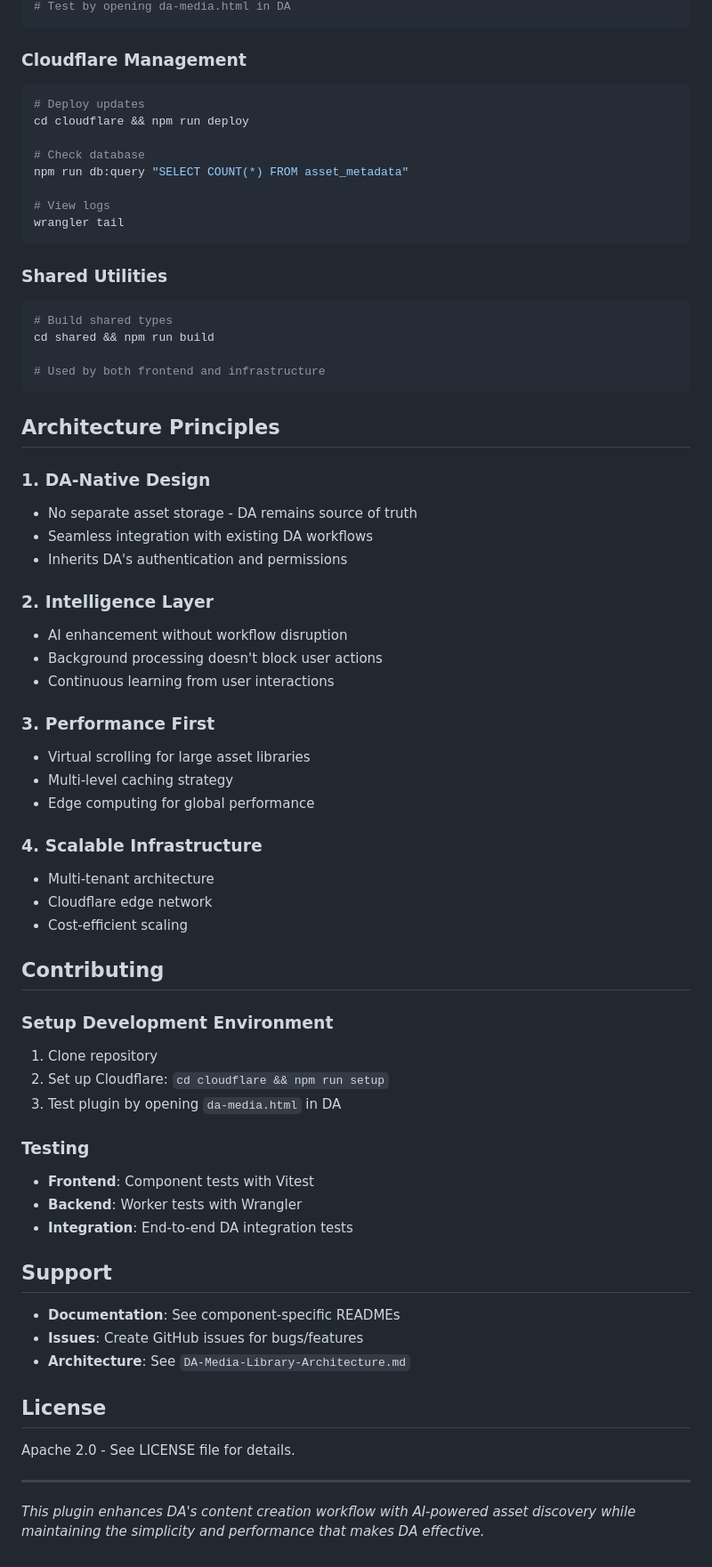
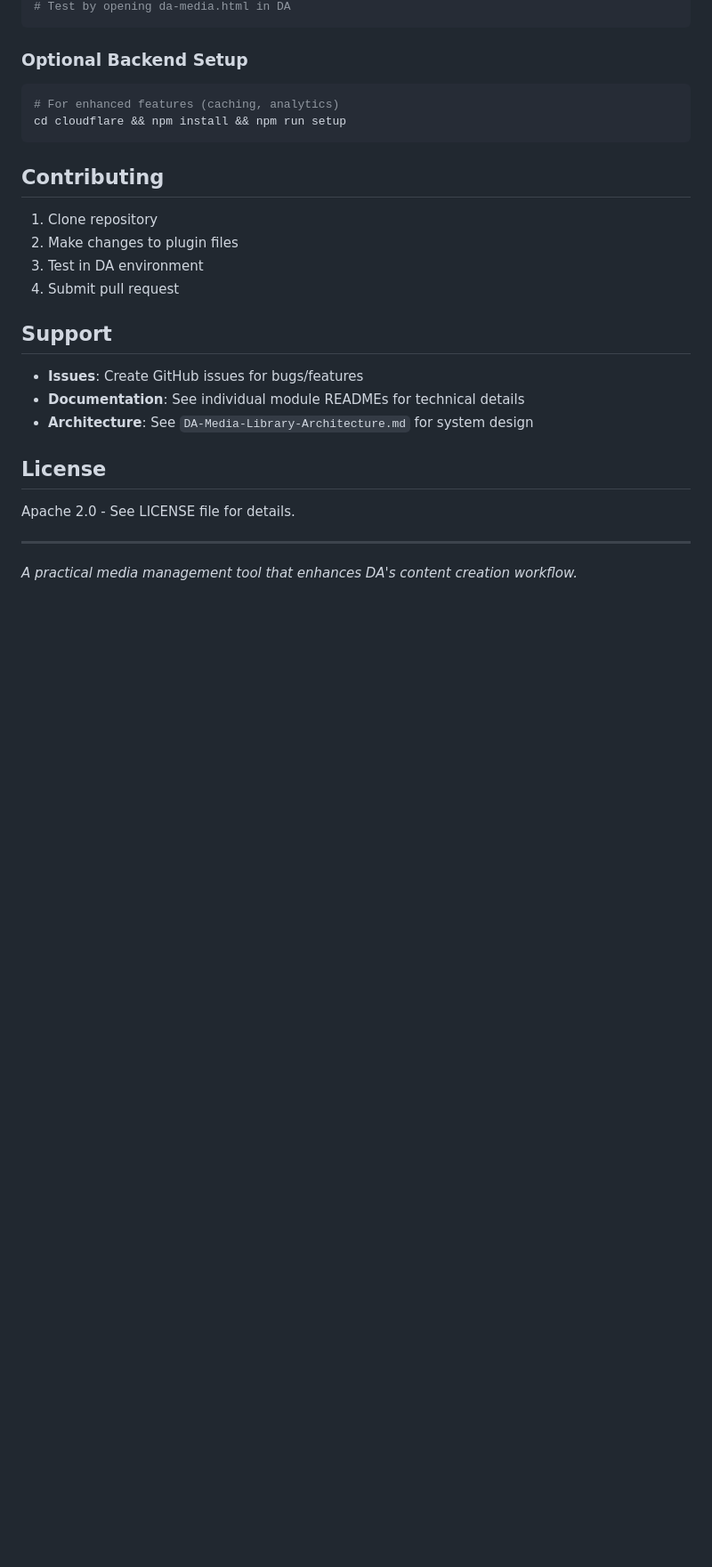
Before and after one commit to kmurugulla/da-media, a Markdown page: tools/da-media/README.md, the part around the change printed below. Shown: that part at 89% size. Drawn GitHub-style; blank space fills up the shorter version.

````diff
--- a/tools/da-media/README.md
+++ b/tools/da-media/README.md
@@ -187,65 +138,24 @@ const recommendations = await generateRecommendations({
 # Test by opening da-media.html in DA
 ```
 
-### Cloudflare Management
+### Optional Backend Setup
 ```bash
-# Deploy updates
-cd cloudflare && npm run deploy
-
-# Check database
-npm run db:query "SELECT COUNT(*) FROM asset_metadata"
-
-# View logs
-wrangler tail
+# For enhanced features (caching, analytics)
+cd cloudflare && npm install && npm run setup
 ```
-
-### Shared Utilities
-```bash
-# Build shared types
-cd shared && npm run build
-
-# Used by both frontend and infrastructure
-```
-
-## Architecture Principles
-
-### 1. DA-Native Design
-- No separate asset storage - DA remains source of truth
-- Seamless integration with existing DA workflows
-- Inherits DA's authentication and permissions
-
-### 2. Intelligence Layer
-- AI enhancement without workflow disruption
-- Background processing doesn't block user actions
-- Continuous learning from user interactions
-
-### 3. Performance First
-- Virtual scrolling for large asset libraries
-- Multi-level caching strategy
-- Edge computing for global performance
-
-### 4. Scalable Infrastructure
-- Multi-tenant architecture
-- Cloudflare edge network
-- Cost-efficient scaling
 
 ## Contributing
 
-### Setup Development Environment
 1. Clone repository
-2. Set up Cloudflare: `cd cloudflare && npm run setup`
-3. Test plugin by opening `da-media.html` in DA
-
-### Testing
-- **Frontend**: Component tests with Vitest
-- **Backend**: Worker tests with Wrangler
-- **Integration**: End-to-end DA integration tests
+2. Make changes to plugin files
+3. Test in DA environment
+4. Submit pull request
 
 ## Support
 
-- **Documentation**: See component-specific READMEs
 - **Issues**: Create GitHub issues for bugs/features
-- **Architecture**: See `DA-Media-Library-Architecture.md`
+- **Documentation**: See individual module READMEs for technical details
+- **Architecture**: See `DA-Media-Library-Architecture.md` for system design
 
 ## License
 
@@ -253,4 +163,4 @@ Apache 2.0 - See LICENSE file for details.
 
 ---
 
-*This plugin enhances DA's content creation workflow with AI-powered asset discovery while maintaining the simplicity and performance that makes DA effective.*
+*A practical media management tool that enhances DA's content creation workflow.*
````
Also changed, not shown: other parts of tools/da-media/README.md (+69 -118 lines).
